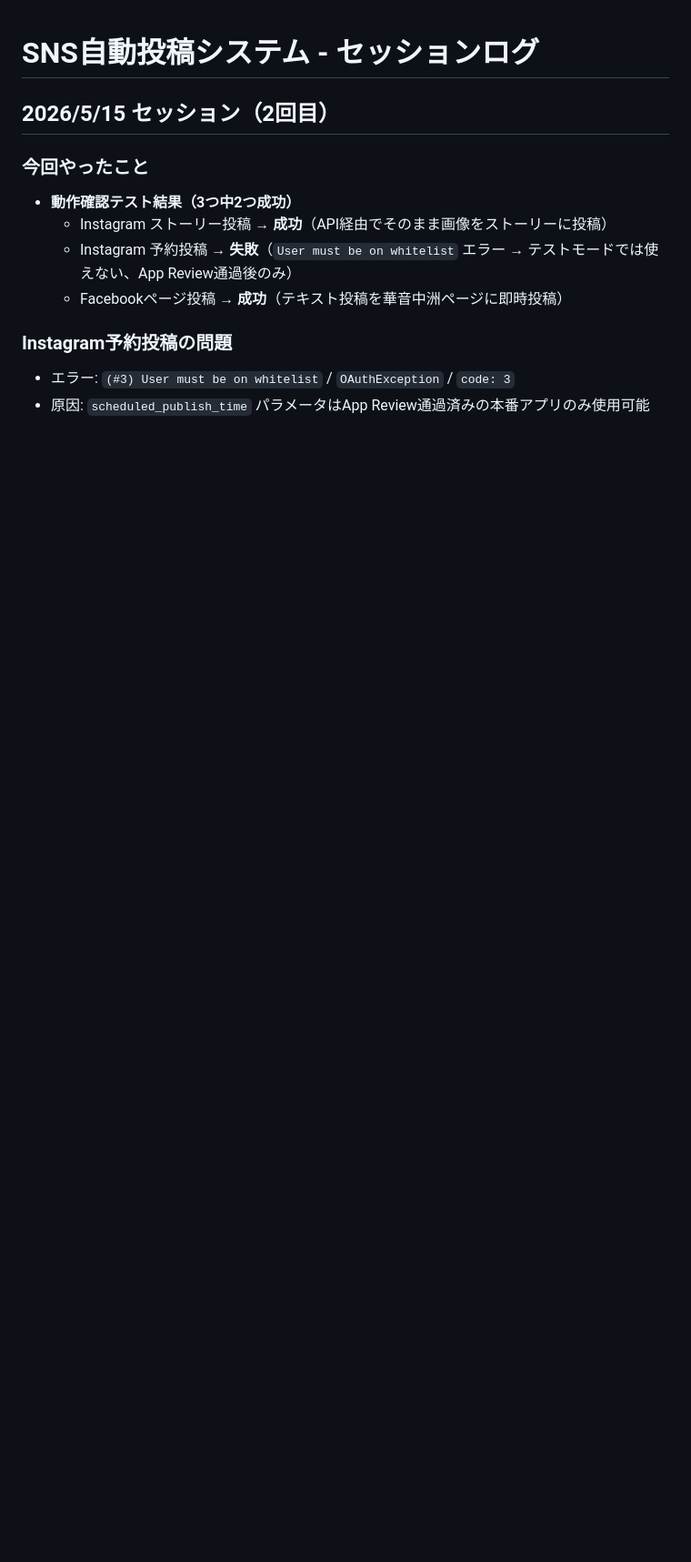
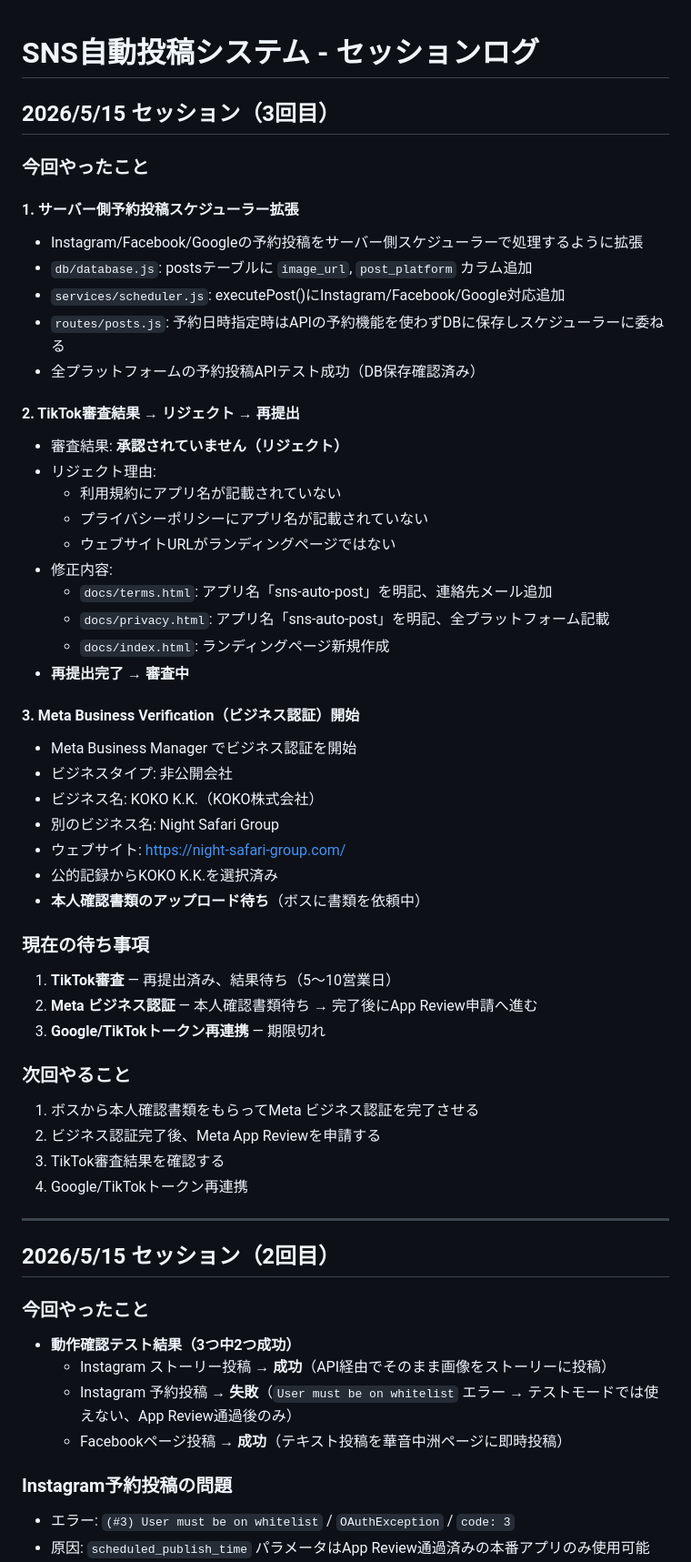
Before and after one commit to beautystudiofuku-jpg/sns-auto-post-app, a Markdown page: SESSION_LOG.md, the part around the change. Shown at 91% size. GitHub-like rendering; blank space fills up the shorter version.

Commit message:
Update session log with scheduler extension, TikTok resubmission, Meta verification progress
Co-Authored-By: Claude Opus 4.6 <noreply@anthropic.com>

```diff
--- a/SESSION_LOG.md
+++ b/SESSION_LOG.md
@@ -1,4 +1,49 @@
 # SNS自動投稿システム - セッションログ
+
+## 2026/5/15 セッション（3回目）
+
+### 今回やったこと
+
+#### 1. サーバー側予約投稿スケジューラー拡張
+- Instagram/Facebook/Googleの予約投稿をサーバー側スケジューラーで処理するように拡張
+- `db/database.js`: postsテーブルに `image_url`, `post_platform` カラム追加
+- `services/scheduler.js`: executePost()にInstagram/Facebook/Google対応追加
+- `routes/posts.js`: 予約日時指定時はAPIの予約機能を使わずDBに保存しスケジューラーに委ねる
+- 全プラットフォームの予約投稿APIテスト成功（DB保存確認済み）
+
+#### 2. TikTok審査結果 → リジェクト → 再提出
+- 審査結果: **承認されていません（リジェクト）**
+- リジェクト理由:
+  - 利用規約にアプリ名が記載されていない
+  - プライバシーポリシーにアプリ名が記載されていない
+  - ウェブサイトURLがランディングページではない
+- 修正内容:
+  - `docs/terms.html`: アプリ名「sns-auto-post」を明記、連絡先メール追加
+  - `docs/privacy.html`: アプリ名「sns-auto-post」を明記、全プラットフォーム記載
+  - `docs/index.html`: ランディングページ新規作成
+- **再提出完了 → 審査中**
+
+#### 3. Meta Business Verification（ビジネス認証）開始
+- Meta Business Manager でビジネス認証を開始
+- ビジネスタイプ: 非公開会社
+- ビジネス名: KOKO K.K.（KOKO株式会社）
+- 別のビジネス名: Night Safari Group
+- ウェブサイト: https://night-safari-group.com/
+- 公的記録からKOKO K.K.を選択済み
+- **本人確認書類のアップロード待ち**（ボスに書類を依頼中）
+
+### 現在の待ち事項
+1. **TikTok審査** — 再提出済み、結果待ち（5〜10営業日）
+2. **Meta ビジネス認証** — 本人確認書類待ち → 完了後にApp Review申請へ進む
+3. **Google/TikTokトークン再連携** — 期限切れ
+
+### 次回やること
+1. ボスから本人確認書類をもらってMeta ビジネス認証を完了させる
+2. ビジネス認証完了後、Meta App Reviewを申請する
+3. TikTok審査結果を確認する
+4. Google/TikTokトークン再連携
+
+---
 
 ## 2026/5/15 セッション（2回目）
 
```
